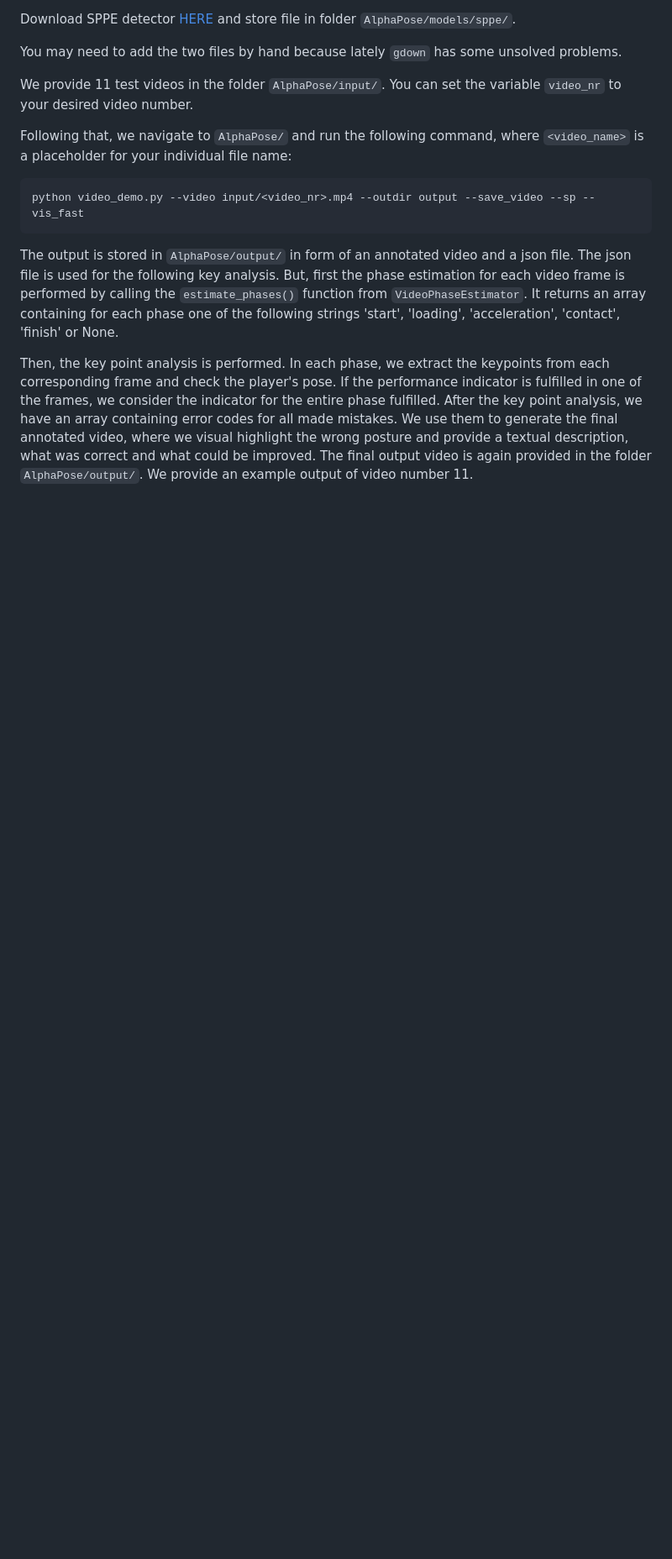
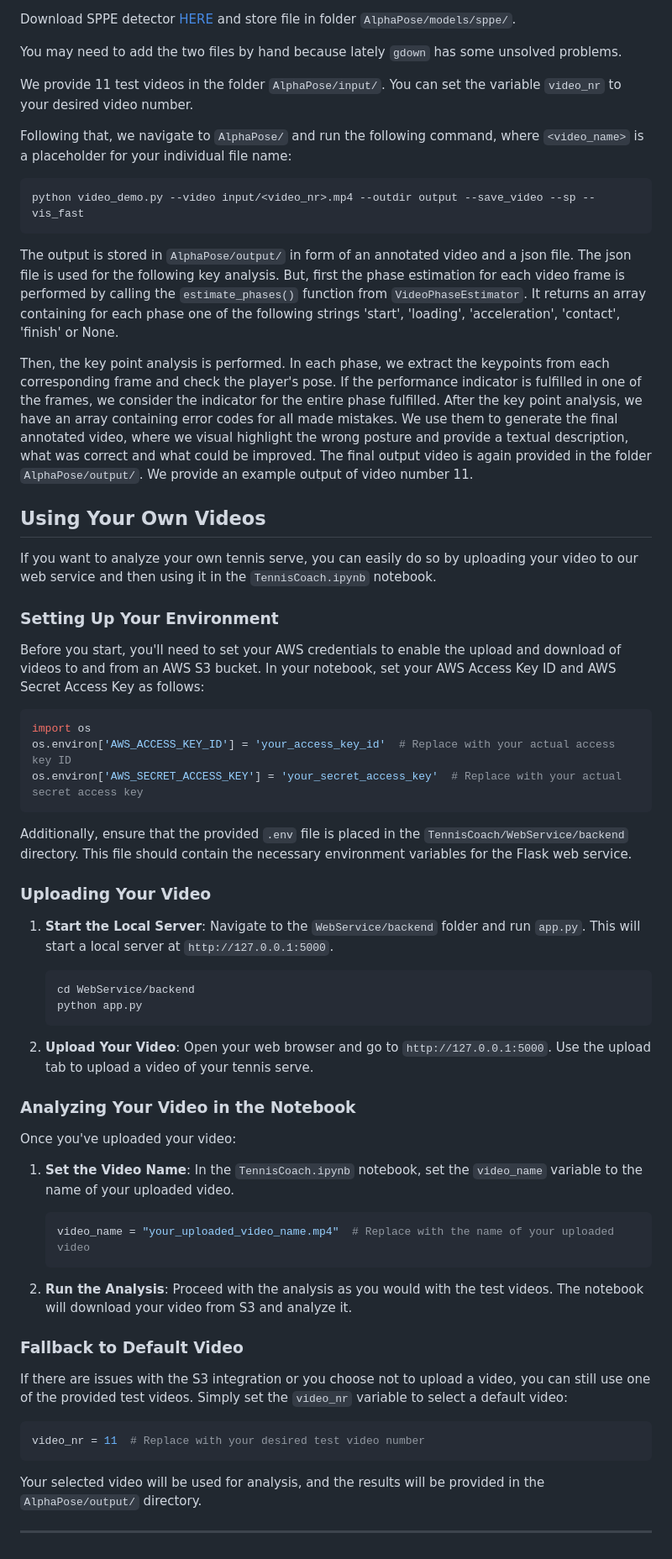
Before and after one commit to christinathr2000/TennisCoach, a Markdown page: README.md, the part around the change. Shown at 84% size. GitHub-like rendering; blank space fills up the shorter version.

````diff
--- a/README.md
+++ b/README.md
@@ -48,3 +48,54 @@ the performance indicator is fulfilled in one of the frames, we consider the ind
 we have an array containing error codes for all made mistakes. We use them to generate the final annotated video, where we visual highlight the
 wrong posture and provide a textual description, what was correct and what could be improved. The final output video is again provided in the folder
  ```AlphaPose/output/```. We provide an example output of video number 11.
+
+## Using Your Own Videos
+
+If you want to analyze your own tennis serve, you can easily do so by uploading your video to our web service and then using it in the `TennisCoach.ipynb` notebook.
+
+### Setting Up Your Environment
+
+Before you start, you'll need to set your AWS credentials to enable the upload and download of videos to and from an AWS S3 bucket. In your notebook, set your AWS Access Key ID and AWS Secret Access Key as follows:
+
+```python
+import os
+os.environ['AWS_ACCESS_KEY_ID'] = 'your_access_key_id'  # Replace with your actual access key ID
+os.environ['AWS_SECRET_ACCESS_KEY'] = 'your_secret_access_key'  # Replace with your actual secret access key
+```
+
+Additionally, ensure that the provided `.env` file is placed in the `TennisCoach/WebService/backend` directory. This file should contain the necessary environment variables for the Flask web service.
+
+### Uploading Your Video
+
+1. **Start the Local Server**: Navigate to the `WebService/backend` folder and run `app.py`. This will start a local server at `http://127.0.0.1:5000`.
+
+    ```bash
+    cd WebService/backend
+    python app.py
+    ```
+
+2. **Upload Your Video**: Open your web browser and go to `http://127.0.0.1:5000`. Use the upload tab to upload a video of your tennis serve.
+
+### Analyzing Your Video in the Notebook
+
+Once you've uploaded your video:
+
+1. **Set the Video Name**: In the `TennisCoach.ipynb` notebook, set the `video_name` variable to the name of your uploaded video.
+
+    ```python
+    video_name = "your_uploaded_video_name.mp4"  # Replace with the name of your uploaded video
+    ```
+
+2. **Run the Analysis**: Proceed with the analysis as you would with the test videos. The notebook will download your video from S3 and analyze it.
+
+### Fallback to Default Video
+
+If there are issues with the S3 integration or you choose not to upload a video, you can still use one of the provided test videos. Simply set the `video_nr` variable to select a default video:
+
+```python
+video_nr = 11  # Replace with your desired test video number
+```
+
+Your selected video will be used for analysis, and the results will be provided in the `AlphaPose/output/` directory.
+
+---
````
